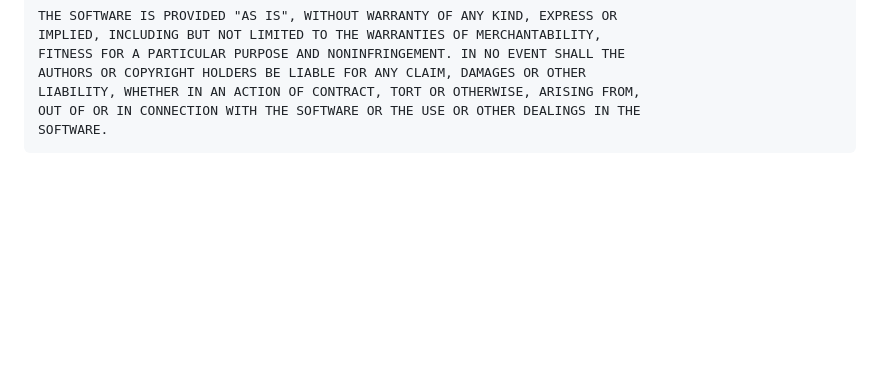
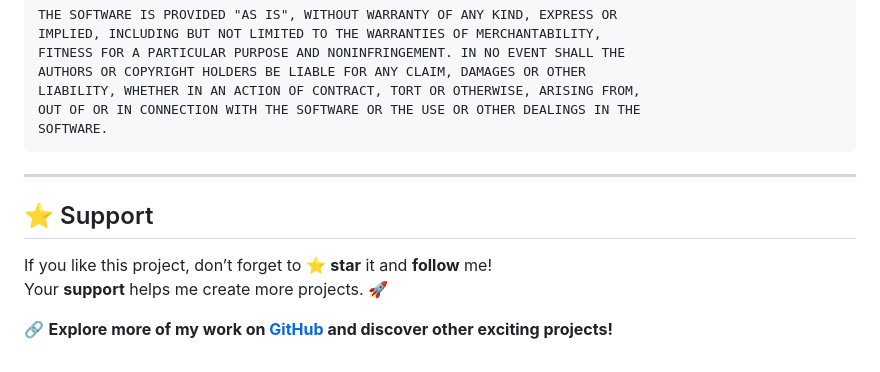
Before and after one commit to marsdevx/landing-page, a Markdown page: README.md, the part around the change. GitHub-like rendering; blank space fills up the shorter version.

Commit message:
docs: update readme

````diff
--- a/README.md
+++ b/README.md
@@ -63,3 +63,11 @@ LIABILITY, WHETHER IN AN ACTION OF CONTRACT, TORT OR OTHERWISE, ARISING FROM,
 OUT OF OR IN CONNECTION WITH THE SOFTWARE OR THE USE OR OTHER DEALINGS IN THE
 SOFTWARE.
 ```
+---
+
+## ⭐ Support
+
+If you like this project, don’t forget to ⭐ **star** it and **follow** me!
+Your **support** helps me create more projects. 🚀
+
+🔗 **Explore more of my work on [GitHub](https://github.com/marsdevx?tab=repositories) and discover other exciting projects!**
````
